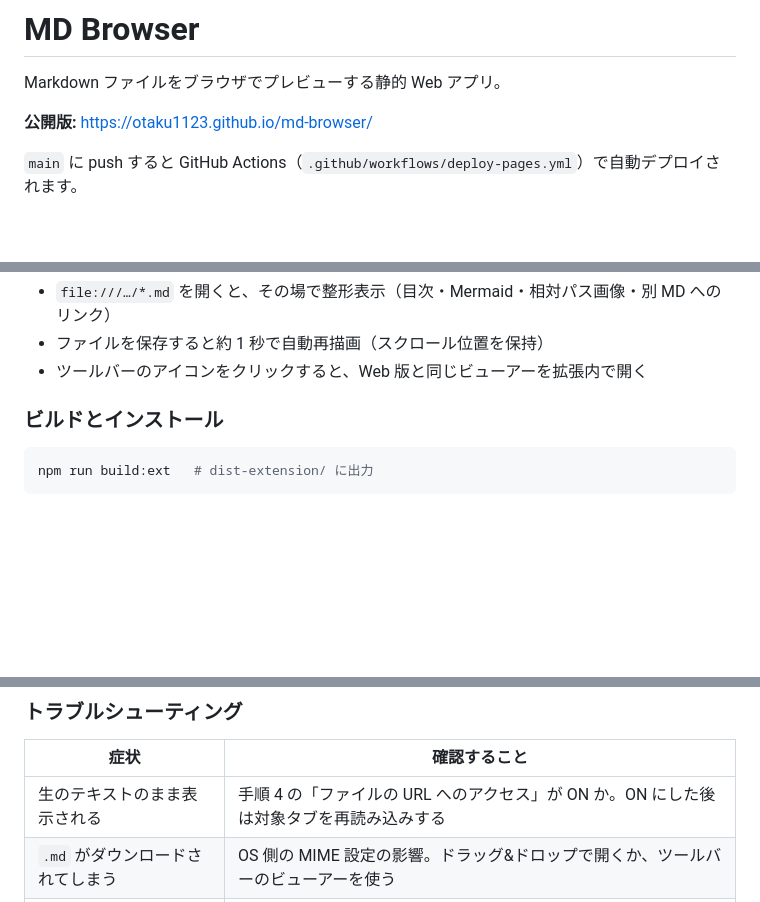
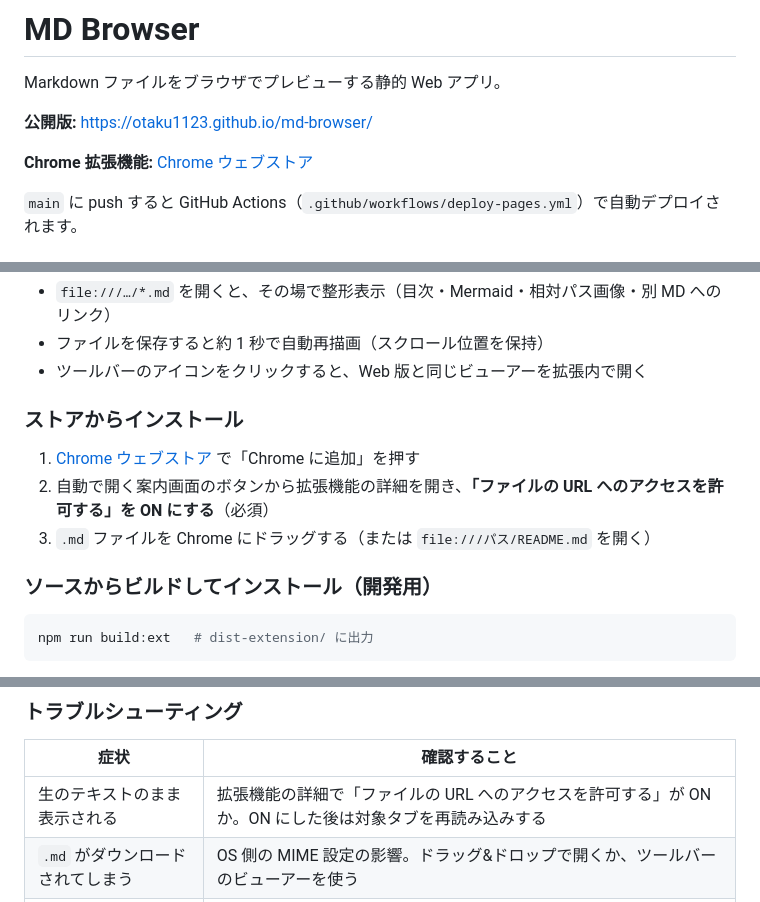
Before and after one commit to otaku1123/md-browser, a Markdown page: README.md, 3 parts joined by grey strips. Drawn GitHub-style; blank space fills up the shorter version.

Commit message:
Add Chrome Web Store link and install steps to README

````diff
--- a/README.md
+++ b/README.md
@@ -3,6 +3,8 @@
 Markdown ファイルをブラウザでプレビューする静的 Web アプリ。
 
 **公開版:** https://otaku1123.github.io/md-browser/
+
+**Chrome 拡張機能:** [Chrome ウェブストア](https://chromewebstore.google.com/detail/infhmmggjagaoiiogbjkffelfdgfdkop)
 
 `main` に push すると GitHub Actions（`.github/workflows/deploy-pages.yml`）で自動デプロイされます。
 
@@ -41,7 +43,13 @@ npm run preview    # ビルド結果の確認
 - ファイルを保存すると約 1 秒で自動再描画（スクロール位置を保持）
 - ツールバーのアイコンをクリックすると、Web 版と同じビューアーを拡張内で開く
 
-### ビルドとインストール
+### ストアからインストール
+
+1. [Chrome ウェブストア](https://chromewebstore.google.com/detail/infhmmggjagaoiiogbjkffelfdgfdkop) で「Chrome に追加」を押す
+2. 自動で開く案内画面のボタンから拡張機能の詳細を開き、**「ファイルの URL へのアクセスを許可する」を ON にする**（必須）
+3. `.md` ファイルを Chrome にドラッグする（または `file:///パス/README.md` を開く）
+
+### ソースからビルドしてインストール（開発用）
 
 ```sh
 npm run build:ext   # dist-extension/ に出力
@@ -69,7 +77,7 @@ npm run pack:ext    # release/md-browser-<version>.zip を作成
 
 | 症状 | 確認すること |
 |---|---|
-| 生のテキストのまま表示される | 手順 4 の「ファイルの URL へのアクセス」が ON か。ON にした後は対象タブを再読み込みする |
+| 生のテキストのまま表示される | 拡張機能の詳細で「ファイルの URL へのアクセスを許可する」が ON か。ON にした後は対象タブを再読み込みする |
 | `.md` がダウンロードされてしまう | OS 側の MIME 設定の影響。ドラッグ&ドロップで開くか、ツールバーのビューアーを使う |
 | 「自動更新 OFF」と表示される | 拡張を再読み込み（`chrome://extensions` の更新ボタン）してからタブを再読み込みする |
 | コードを変更したのに反映されない | `npm run build:ext` の後、`chrome://extensions` で拡張の更新ボタンを押す |
````
